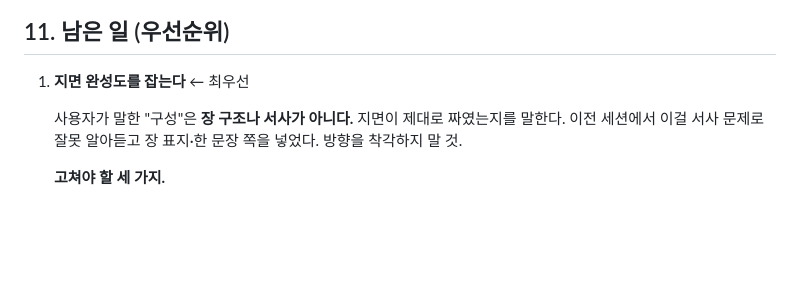
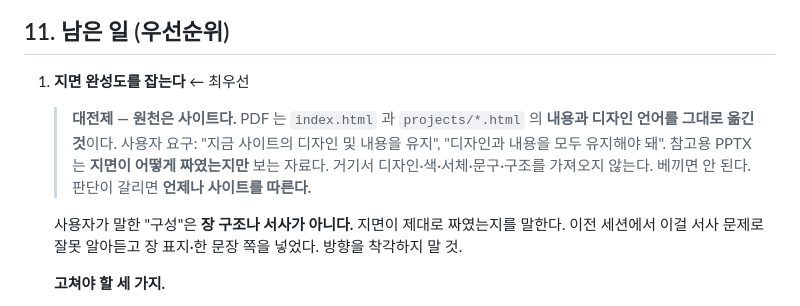
Before and after one commit to ynkite/portfolio, a Markdown page: HANDOVER.md, the part around the change. Rendered like a GitHub page; blank space fills up the shorter version.

Commit message:
인수인계 문서 — 원천이 사이트라는 대전제를 명시
PDF는 사이트의 내용과 디자인 언어를 옮긴 것이다. 참고용 PPTX는 지면이
어떻게 짜였는지만 보는 자료이고 디자인이나 문구를 가져오지 않는다.
판단이 갈리면 언제나 사이트를 따른다.

```diff
--- a/HANDOVER.md
+++ b/HANDOVER.md
@@ -170,6 +170,13 @@ tools/
 
 1. **지면 완성도를 잡는다** ← 최우선
 
+   > **대전제 — 원천은 사이트다.**
+   > PDF 는 `index.html` 과 `projects/*.html` 의 **내용과 디자인 언어를 그대로 옮긴 것**이다.
+   > 사용자 요구: "지금 사이트의 디자인 및 내용을 유지", "디자인과 내용을 모두 유지해야 돼".
+   > 참고용 PPTX 는 **지면이 어떻게 짜였는지만** 보는 자료다.
+   > 거기서 디자인·색·서체·문구·구조를 가져오지 않는다. 베끼면 안 된다.
+   > 판단이 갈리면 **언제나 사이트를 따른다.**
+
    사용자가 말한 "구성"은 **장 구조나 서사가 아니다.** 지면이 제대로 짜였는지를 말한다.
    이전 세션에서 이걸 서사 문제로 잘못 알아듣고 장 표지·한 문장 쪽을 넣었다.
    방향을 착각하지 말 것.
```
